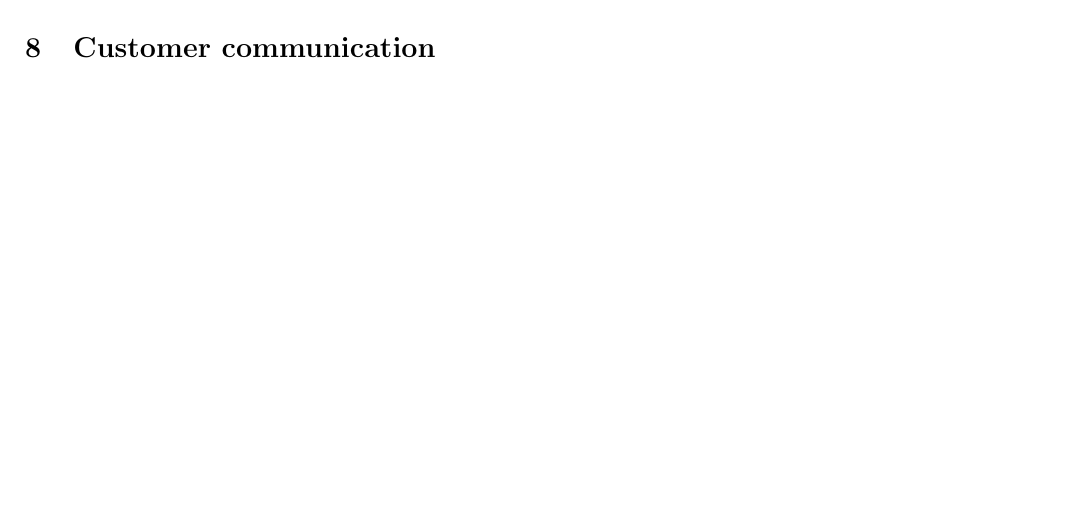
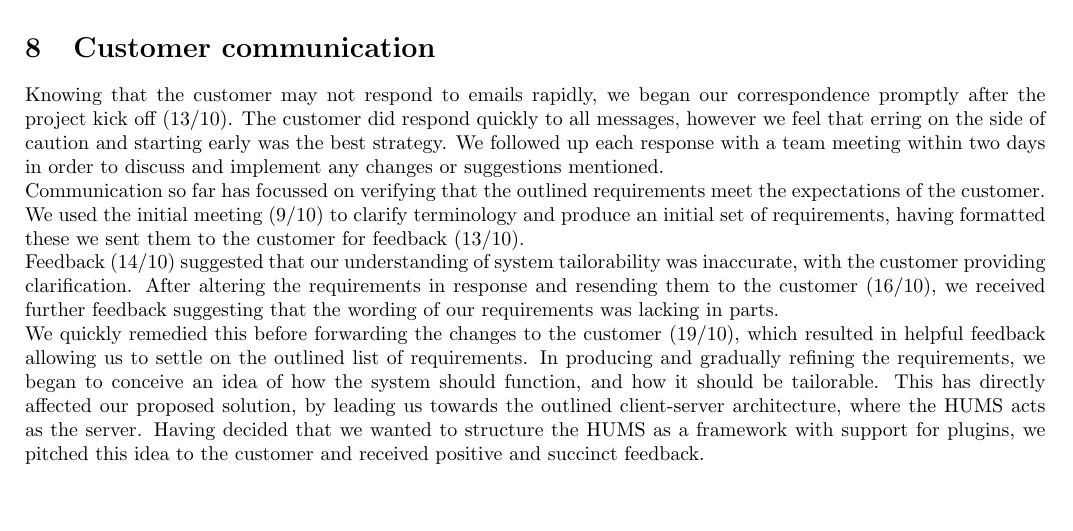
Before and after one commit to sftrabbit/gpig-c, a LaTeX document (docs/initial-report/initial-report.tex): part of page 19 of 19, cut so that both start at the same text. Compiled offline with pdfLaTeX.

Commit message:
Added customer comms section content

```diff
--- a/docs/initial-report/initial-report.tex
+++ b/docs/initial-report/initial-report.tex
@@ -185,6 +185,10 @@ A risk assessment has been performed as part of the initial report to ensure the
 \include{risklevel-table}
 
 \section{Customer communication}
-
+Knowing that the customer may not respond to emails rapidly, we began our correspondence promptly after the project kick off (13/10). The customer did respond quickly to all messages, however we feel that erring on the side of caution and starting early was the best strategy. We followed up each response with a team meeting within two days in order to discuss and implement any changes or suggestions mentioned. \\
+Communication so far has focussed on verifying that the outlined requirements meet the expectations of the customer. We used the initial meeting (9/10) to clarify terminology and produce an initial set of requirements,  having formatted these we sent them to the customer for feedback (13/10).  \\
+Feedback (14/10) suggested that our understanding of system tailorability was inaccurate, with the customer providing clarification. After altering the requirements in response and resending them to the customer (16/10), we received further feedback suggesting that the wording of our requirements was lacking in parts. \\
+We quickly remedied this before forwarding the changes to the customer (19/10), which resulted in helpful feedback allowing us to settle on the outlined list of requirements.
+In producing and gradually refining the requirements, we began to conceive an idea of how the system should function, and how it should be tailorable. This has directly affected our proposed solution, by leading us towards the outlined client-server architecture, where the HUMS acts as the server. Having decided that we wanted to structure the HUMS as a framework with support for plugins, we pitched this idea to the customer and received positive and succinct feedback.
 
 \end{document}
```
